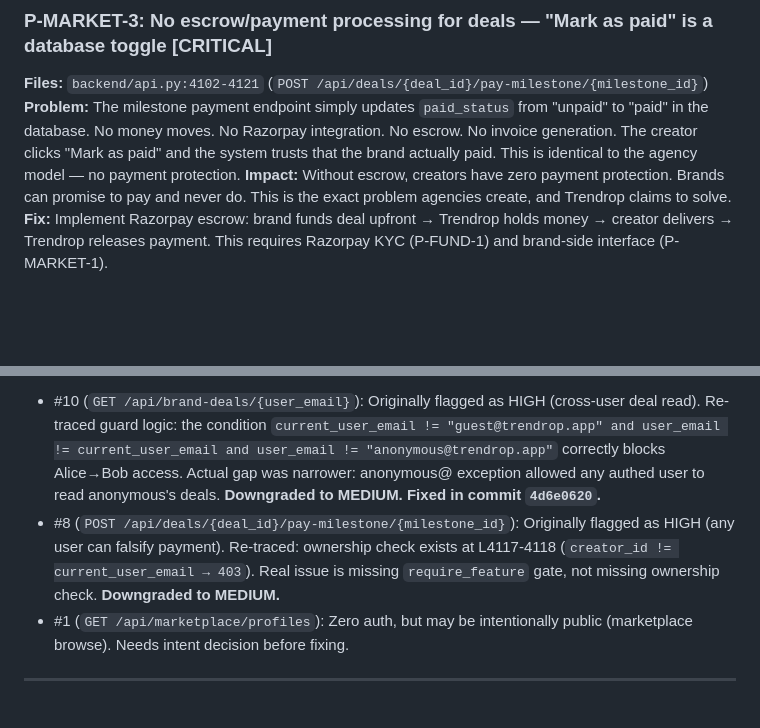
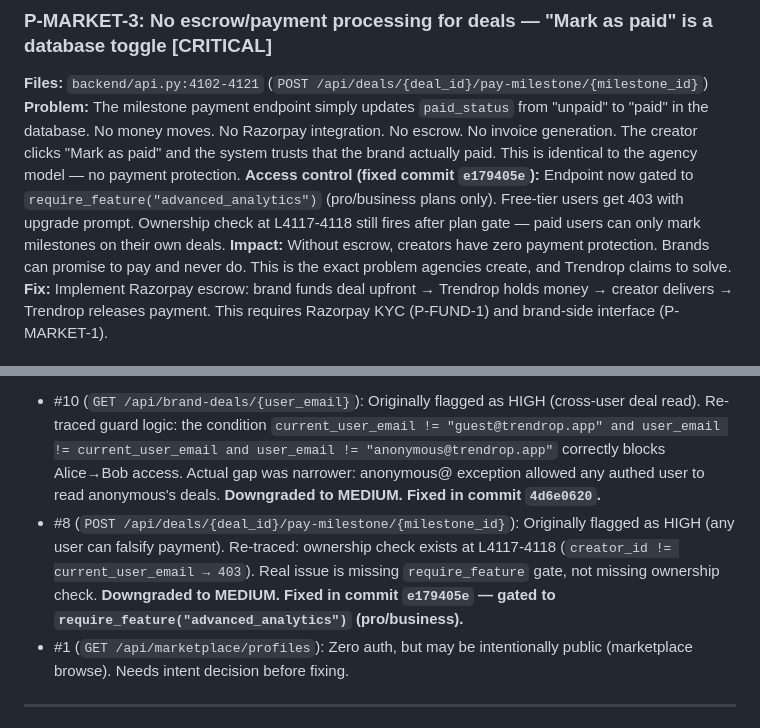
Before and after one commit to chin1-ux/tren, a Markdown page: PROBLEMS.md, 2 parts joined by grey strips. Rendered like a GitHub page; blank space fills up the shorter version.

Commit message:
docs: mark P-MARKET-8 #8 as fixed in PROBLEMS.md

```diff
--- a/PROBLEMS.md
+++ b/PROBLEMS.md
@@ -778,6 +778,7 @@ Both write to `brand_deals` but use different columns. The old system's data is
 ### P-MARKET-3: No escrow/payment processing for deals — "Mark as paid" is a database toggle [CRITICAL]
 **Files:** `backend/api.py:4102-4121` (`POST /api/deals/{deal_id}/pay-milestone/{milestone_id}`)
 **Problem:** The milestone payment endpoint simply updates `paid_status` from "unpaid" to "paid" in the database. No money moves. No Razorpay integration. No escrow. No invoice generation. The creator clicks "Mark as paid" and the system trusts that the brand actually paid. This is identical to the agency model — no payment protection.
+**Access control (fixed commit `e179405e`):** Endpoint now gated to `require_feature("advanced_analytics")` (pro/business plans only). Free-tier users get 403 with upgrade prompt. Ownership check at L4117-4118 still fires after plan gate — paid users can only mark milestones on their own deals.
 **Impact:** Without escrow, creators have zero payment protection. Brands can promise to pay and never do. This is the exact problem agencies create, and Trendrop claims to solve.
 **Fix:** Implement Razorpay escrow: brand funds deal upfront → Trendrop holds money → creator delivers → Trendrop releases payment. This requires Razorpay KYC (P-FUND-1) and brand-side interface (P-MARKET-1).
 
@@ -809,7 +810,7 @@ Both write to `brand_deals` but use different columns. The old system's data is
 **Context:** Session opened with "13 ungated marketplace endpoints" (estimate from earlier audit pass). Actual count: 17 marketplace/deals/creator endpoints total. Of those: 8 properly gated (OK), 4 low-risk (guest gets empty data), 3 medium-risk (anonymous@ leak, missing feature gates), 2 high-risk (zero-auth profile dump, run-reminders admin action). The "13 ungated" number was wrong — flagged here so the next session doesn't inherit it.
 **Severity corrections from this session's re-trace:**
 - #10 (`GET /api/brand-deals/{user_email}`): Originally flagged as HIGH (cross-user deal read). Re-traced guard logic: the condition `current_user_email != "guest@trendrop.app" and user_email != current_user_email and user_email != "anonymous@trendrop.app"` correctly blocks Alice→Bob access. Actual gap was narrower: anonymous@ exception allowed any authed user to read anonymous's deals. **Downgraded to MEDIUM. Fixed in commit `4d6e0620`.**
-- #8 (`POST /api/deals/{deal_id}/pay-milestone/{milestone_id}`): Originally flagged as HIGH (any user can falsify payment). Re-traced: ownership check exists at L4117-4118 (`creator_id != current_user_email → 403`). Real issue is missing `require_feature` gate, not missing ownership check. **Downgraded to MEDIUM.**
+- #8 (`POST /api/deals/{deal_id}/pay-milestone/{milestone_id}`): Originally flagged as HIGH (any user can falsify payment). Re-traced: ownership check exists at L4117-4118 (`creator_id != current_user_email → 403`). Real issue is missing `require_feature` gate, not missing ownership check. **Downgraded to MEDIUM. Fixed in commit `e179405e` — gated to `require_feature("advanced_analytics")` (pro/business).**
 - #1 (`GET /api/marketplace/profiles`): Zero auth, but may be intentionally public (marketplace browse). Needs intent decision before fixing.
 
 ---
```
